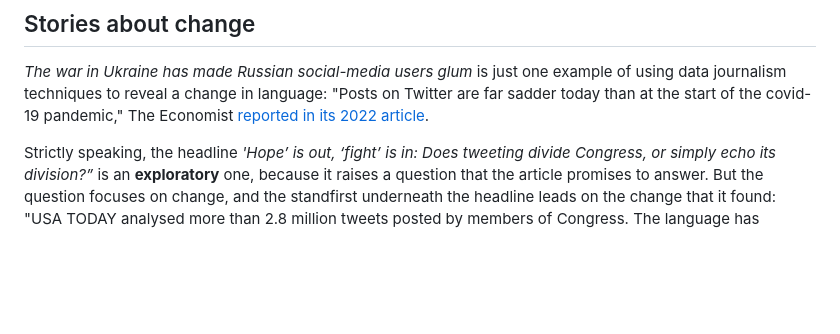
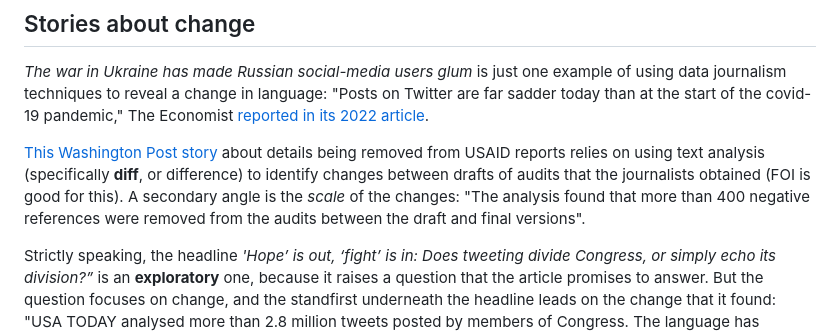
Before and after one commit to paulbradshaw/dealingwithdocuments, a Markdown page: textstories.md, the part around the change. Rendered like a GitHub page; blank space fills up the shorter version.

```diff
--- a/textstories.md
+++ b/textstories.md
@@ -32,6 +32,8 @@ Scale is perhaps the second most common angle used in stories treating text as d
 
 *The war in Ukraine has made Russian social-media users glum* is just one example of using data journalism techniques to reveal a change in language: "Posts on Twitter are far sadder today than at the start of the covid-19 pandemic," The Economist [reported in its 2022 article](https://www.economist.com/graphic-detail/2022/03/12/the-war-in-ukraine-has-made-russian-social-media-users-glum).
 
+[This Washington Post story](https://www.washingtonpost.com/investigations/whistleblowers-say-usaids-ig-removed-critical-details-from-public-reports/2014/10/22/68fbc1a0-4031-11e4-b03f-de718edeb92f_story.html) about details being removed from USAID reports relies on using text analysis (specifically **diff**, or difference) to identify changes between drafts of audits that the journalists obtained (FOI is good for this). A secondary angle is the *scale* of the changes: "The analysis found that more than 400 negative references were removed from the audits between the draft and final versions".
+
 Strictly speaking, the headline *'Hope’ is out, ‘fight’ is in: Does tweeting divide Congress, or simply echo its division?”* is an **exploratory** one, because it raises a question that the article promises to answer. But the question focuses on change, and the standfirst underneath the headline leads on the change that it found: "USA TODAY analysed more than 2.8 million tweets posted by members of Congress. The language has become more divided and emotional".
 
 The story [won an award](https://nationalpress.org/award-story/usa-today-data-and-visual-journalists-win-innovative-storytelling-award/) but is no longer available on the USA Today website, or on the Wayback Machine. The only version I could find is a [Yahoo copy](https://www.yahoo.com/news/hope-fight-does-tweeting-divide-100040058.html) which is missing visuals or that standfirst. Instead look at the award page and [watch the video](https://www.youtube.com/watch?v=Vexb0dx7zQ0) to see the article.
```
